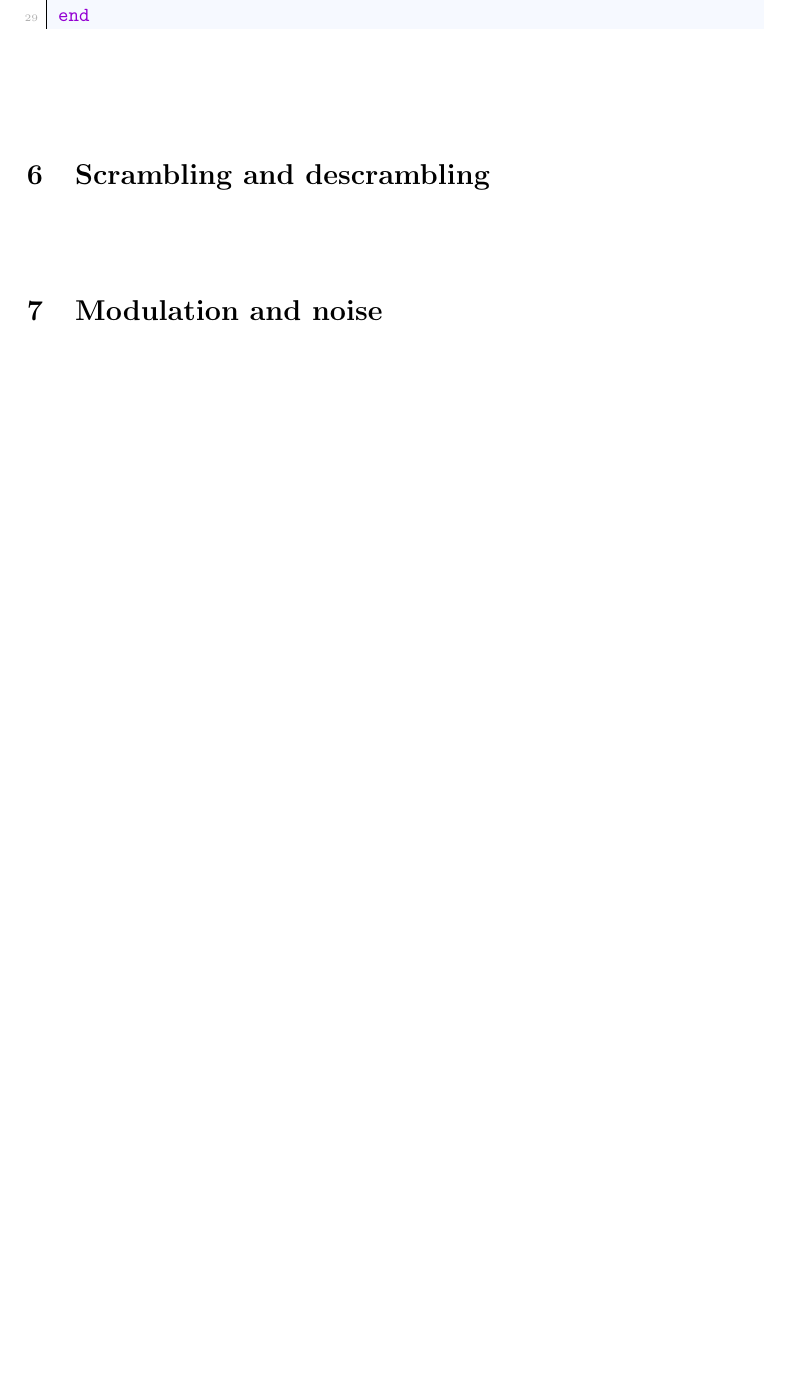
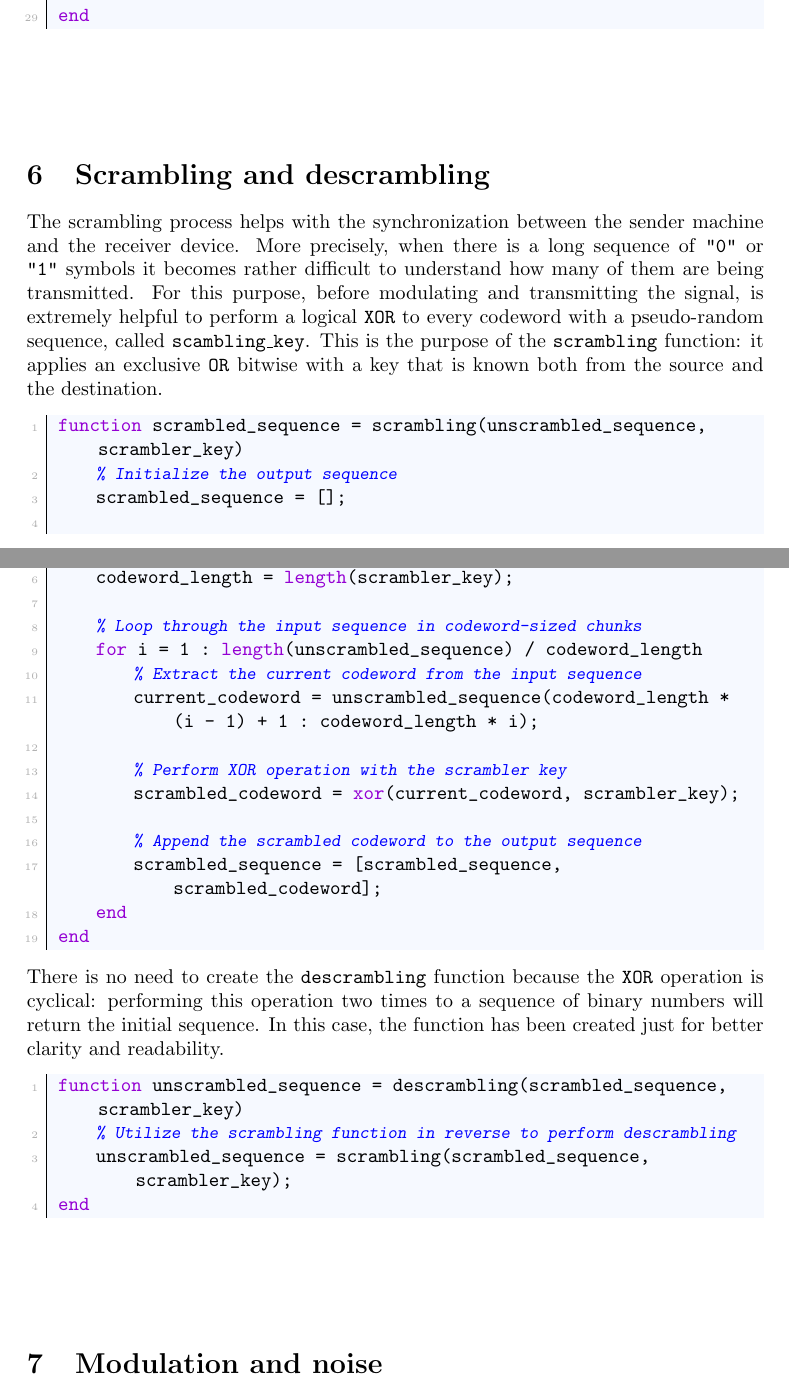
Before and after one commit to imAlessas/transmission-simulation, a LaTeX document (doc/main.tex, which reads doc/chapters/simulation/scrambling.tex): part of page 18 of 19 before the commit and two parts of pages 18 and 19 of 19 after it, the two joined at a grey line, cut so that both start at the same text, the shorter picture padded with empty space. Compiled offline with pdfLaTeX.

Commit message:
finished scrambling.tex

```diff
--- a/doc/chapters/simulation/scrambling.tex
+++ b/doc/chapters/simulation/scrambling.tex
@@ -1 +1,33 @@
 \vspace{40px} \section{Scrambling and descrambling}
+The scrambling process helps with the synchronization between the sender machine and the receiver device. More precisely, when there is a long sequence of \texttt{"0"} or \texttt{"1"} symbols it becomes rather difficult to understand how many of them are being transmitted. For this purpose, before modulating and transmitting the signal, is extremely helpful to perform a logical \texttt{XOR} to every codeword with a pseudo-random sequence, called \texttt{scambling\_key}. This is the purpose of the \texttt{scrambling} function: it applies an exclusive \texttt{OR} bitwise with a key that is known both from the source and the destination.
+
+\begin{lstlisting}
+function scrambled_sequence = scrambling(unscrambled_sequence, scrambler_key)
+    % Initialize the output sequence
+    scrambled_sequence = [];
+
+    % Determine the length of the scrambler key
+    codeword_length = length(scrambler_key);
+
+    % Loop through the input sequence in codeword-sized chunks
+    for i = 1 : length(unscrambled_sequence) / codeword_length
+        % Extract the current codeword from the input sequence
+        current_codeword = unscrambled_sequence(codeword_length * (i - 1) + 1 : codeword_length * i);
+
+        % Perform XOR operation with the scrambler key
+        scrambled_codeword = xor(current_codeword, scrambler_key);
+
+        % Append the scrambled codeword to the output sequence
+        scrambled_sequence = [scrambled_sequence, scrambled_codeword];
+    end
+end
+\end{lstlisting}
+
+\noindent There is no need to create the \texttt{descrambling} function because the \texttt{XOR} operation is cyclical: performing this operation two times to a sequence of binary numbers will return the initial sequence. In this case, the function has been created just for better clarity and readability.
+
+\begin{lstlisting}
+function unscrambled_sequence = descrambling(scrambled_sequence, scrambler_key)
+    % Utilize the scrambling function in reverse to perform descrambling
+    unscrambled_sequence = scrambling(scrambled_sequence, scrambler_key);
+end
+\end{lstlisting}
```
